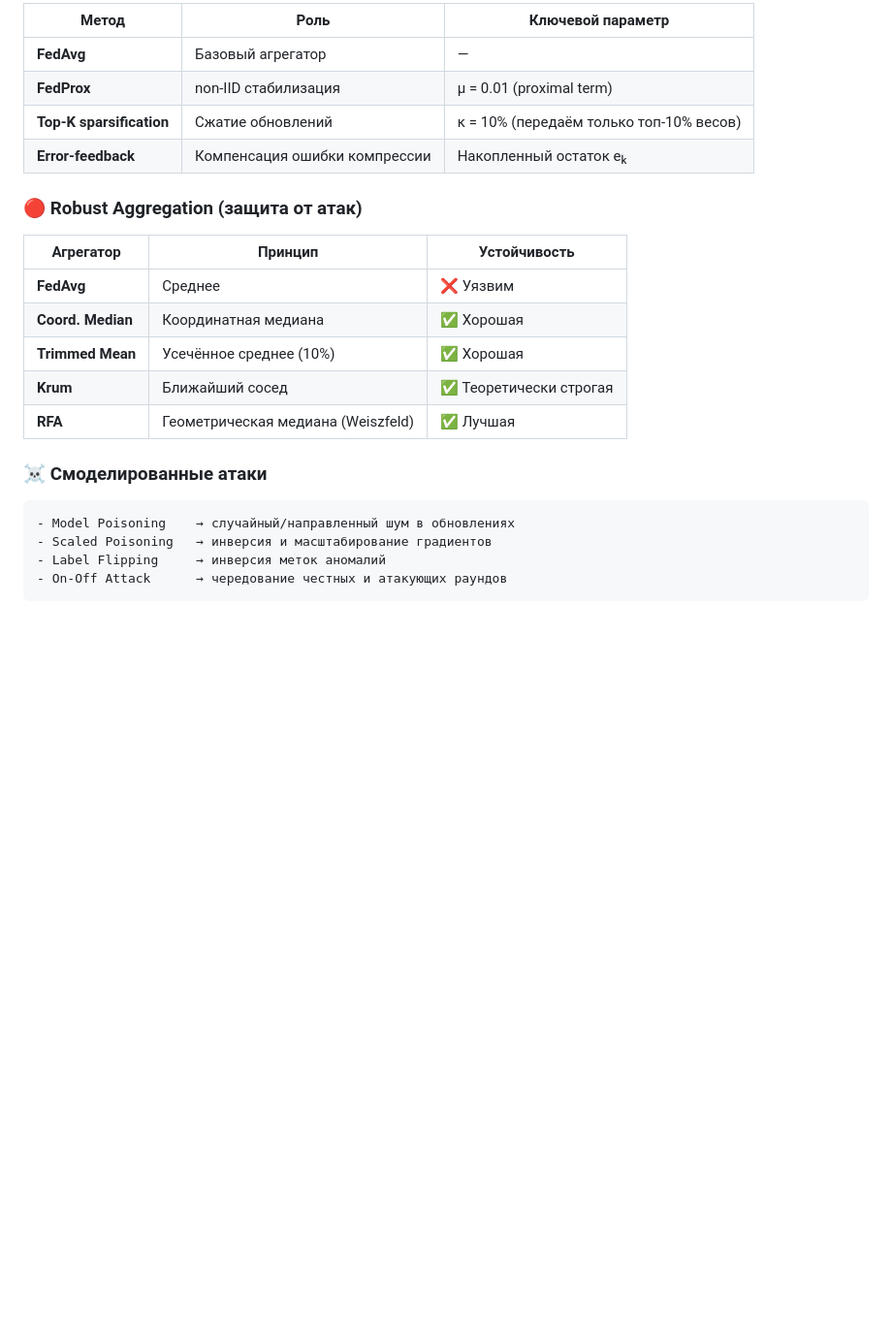
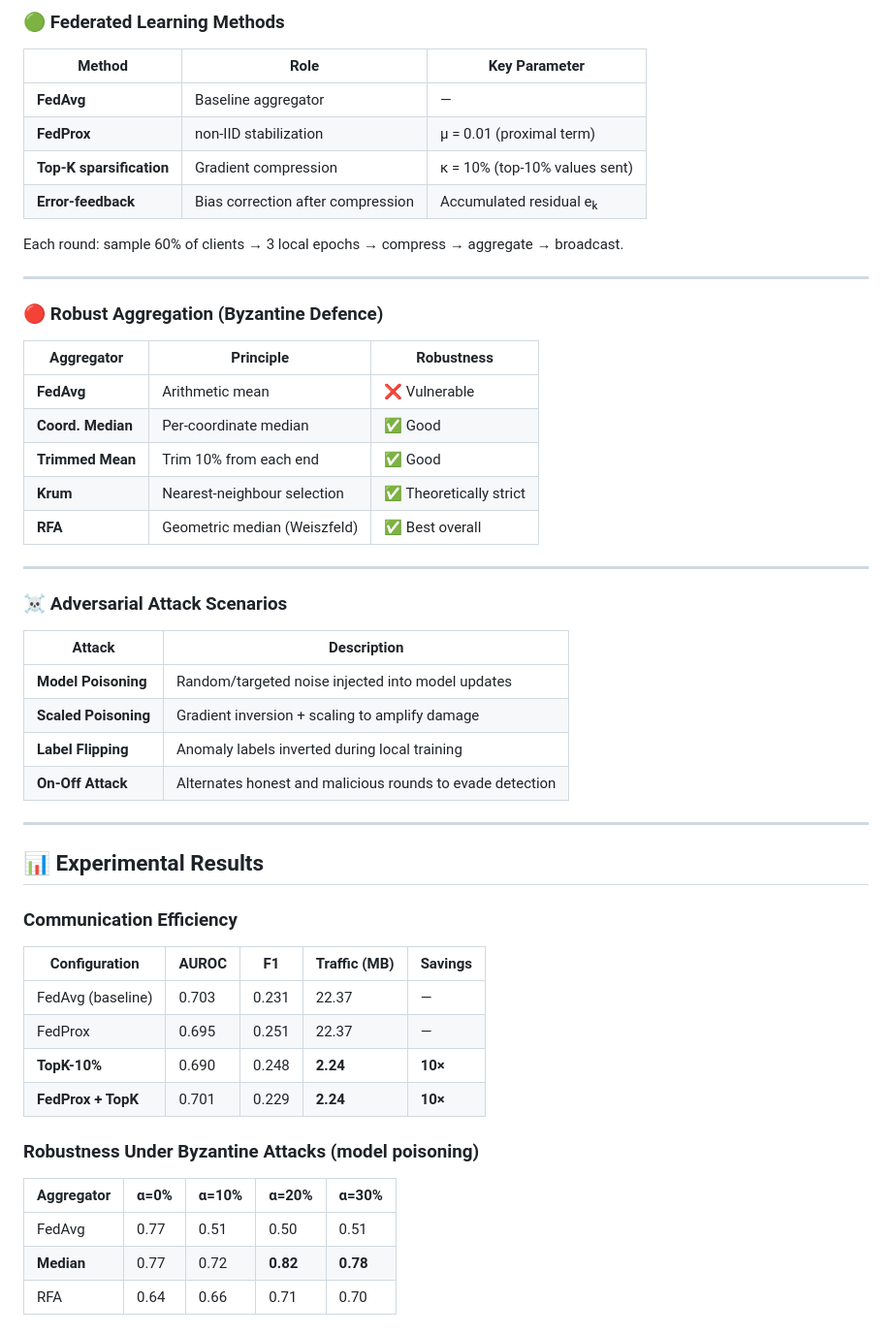
Before and after one commit to Bekzat158/multi-agent-system-assig, a Markdown page: README.md, the part around one of its changes. Shown at 97% size. GitHub-like rendering; blank space fills up the shorter version.

Commit message:
docs: bilingual README (EN main + RU version)

````diff
--- a/README.md
+++ b/README.md
@@ -87,25 +85,56 @@ Score: s(X) = (1/WF) ‖X - X̂‖²_F    (anomaly score)
 
-| Метод | Роль | Ключевой параметр |
-|-------|------|------------------|
-| **FedAvg** | Базовый агрегатор | — |
-| **FedProx** | non-IID стабилизация | μ = 0.01 (proximal term) |
-| **Top-K sparsification** | Сжатие обновлений | κ = 10% (передаём только топ-10% весов) |
-| **Error-feedback** | Компенсация ошибки компрессии | Накопленный остаток eₖ |
+### 🟢 Federated Learning Methods
 
-### 🔴 Robust Aggregation (защита от атак)
+| Method | Role | Key Parameter |
+|--------|------|--------------|
+| **FedAvg** | Baseline aggregator | — |
+| **FedProx** | non-IID stabilization | μ = 0.01 (proximal term) |
+| **Top-K sparsification** | Gradient compression | κ = 10% (top-10% values sent) |
+| **Error-feedback** | Bias correction after compression | Accumulated residual eₖ |
 
-| Агрегатор | Принцип | Устойчивость |
-|-----------|---------|-------------|
-| **FedAvg** | Среднее | ❌ Уязвим |
-| **Coord. Median** | Координатная медиана | ✅ Хорошая |
-| **Trimmed Mean** | Усечённое среднее (10%) | ✅ Хорошая |
-| **Krum** | Ближайший сосед | ✅ Теоретически строгая |
-| **RFA** | Геометрическая медиана (Weiszfeld) | ✅ Лучшая |
+Each round: sample 60% of clients → 3 local epochs → compress → aggregate → broadcast.
 
-### ☠️ Смоделированные атаки
+---
 
-```python
-- Model Poisoning    → случайный/направленный шум в обновлениях
-- Scaled Poisoning   → инверсия и масштабирование градиентов
-- Label Flipping     → инверсия меток аномалий
-- On-Off Attack      → чередование честных и атакующих раундов
+### 🔴 Robust Aggregation (Byzantine Defence)
+
+| Aggregator | Principle | Robustness |
+|------------|-----------|-----------|
+| **FedAvg** | Arithmetic mean | ❌ Vulnerable |
+| **Coord. Median** | Per-coordinate median | ✅ Good |
+| **Trimmed Mean** | Trim 10% from each end | ✅ Good |
+| **Krum** | Nearest-neighbour selection | ✅ Theoretically strict |
+| **RFA** | Geometric median (Weiszfeld) | ✅ Best overall |
+
+---
+
+### ☠️ Adversarial Attack Scenarios
+
+| Attack | Description |
+|--------|-------------|
+| **Model Poisoning** | Random/targeted noise injected into model updates |
+| **Scaled Poisoning** | Gradient inversion + scaling to amplify damage |
+| **Label Flipping** | Anomaly labels inverted during local training |
+| **On-Off Attack** | Alternates honest and malicious rounds to evade detection |
+
+---
+
+## 📊 Experimental Results
+
+### Communication Efficiency
+
+| Configuration | AUROC | F1 | Traffic (MB) | Savings |
+|---------------|-------|----|-------------|---------|
+| FedAvg (baseline) | 0.703 | 0.231 | 22.37 | — |
+| FedProx | 0.695 | 0.251 | 22.37 | — |
+| **TopK-10%** | 0.690 | 0.248 | **2.24** | **10×** |
+| **FedProx + TopK** | 0.701 | 0.229 | **2.24** | **10×** |
+
+### Robustness Under Byzantine Attacks (model poisoning)
+
+| Aggregator | α=0% | α=10% | α=20% | α=30% |
+|------------|------|-------|-------|-------|
+| FedAvg | 0.77 | 0.51 | 0.50 | 0.51 |
+| **Median** | 0.77 | 0.72 | **0.82** | **0.78** |
+| RFA | 0.64 | 0.66 | 0.71 | 0.70 |
+
````
Also changed, not shown: other parts of README.md (+90 -129 lines), README.ru.md (added, +242 -0 lines).
